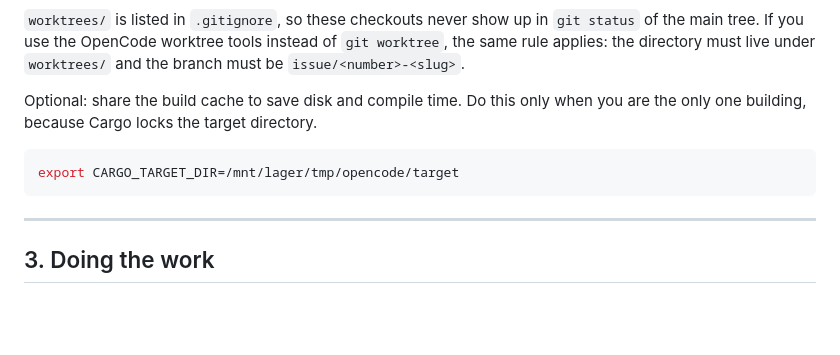
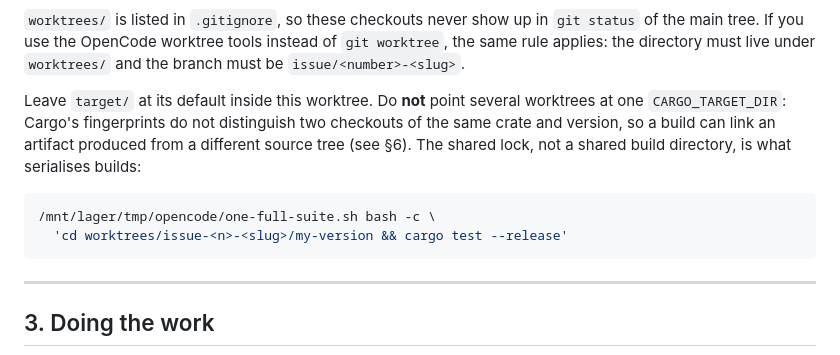
Before and after one commit to a-holm/the-rule-and-compass, a Markdown page: docs/issue-workflow.md, the part around the change. Drawn GitHub-style; blank space fills up the shorter version.

Commit message:
docs(workflow): remove the shared CARGO_TARGET_DIR advice from §2
§2 recommended a single CARGO_TARGET_DIR before §6 explained why that is
unsafe. Replace it with the per-worktree target rule and the shared lock,
and note that #53's §6 already documents the hazard.

Closes #80

````diff
--- a/docs/issue-workflow.md
+++ b/docs/issue-workflow.md
@@ -124,11 +124,15 @@ cd "worktrees/issue-$N-$SLUG"
 `git worktree`, the same rule applies: the directory must live under
 `worktrees/` and the branch must be `issue/<number>-<slug>`.
 
-Optional: share the build cache to save disk and compile time. Do this only when
-you are the only one building, because Cargo locks the target directory.
+Leave `target/` at its default inside this worktree. Do **not** point several
+worktrees at one `CARGO_TARGET_DIR`: Cargo's fingerprints do not distinguish
+two checkouts of the same crate and version, so a build can link an artifact
+produced from a different source tree (see §6). The shared lock, not a shared
+build directory, is what serialises builds:
 
 ```sh
-export CARGO_TARGET_DIR=/mnt/lager/tmp/opencode/target
+/mnt/lager/tmp/opencode/one-full-suite.sh bash -c \
+  'cd worktrees/issue-<n>-<slug>/my-version && cargo test --release'
 ```
 
 ---
````
